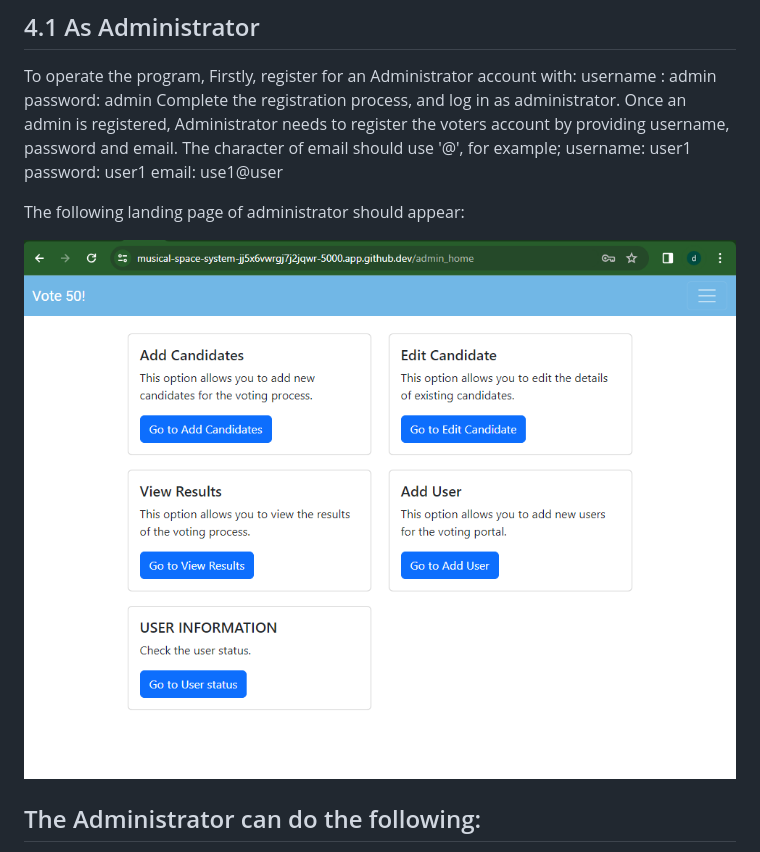
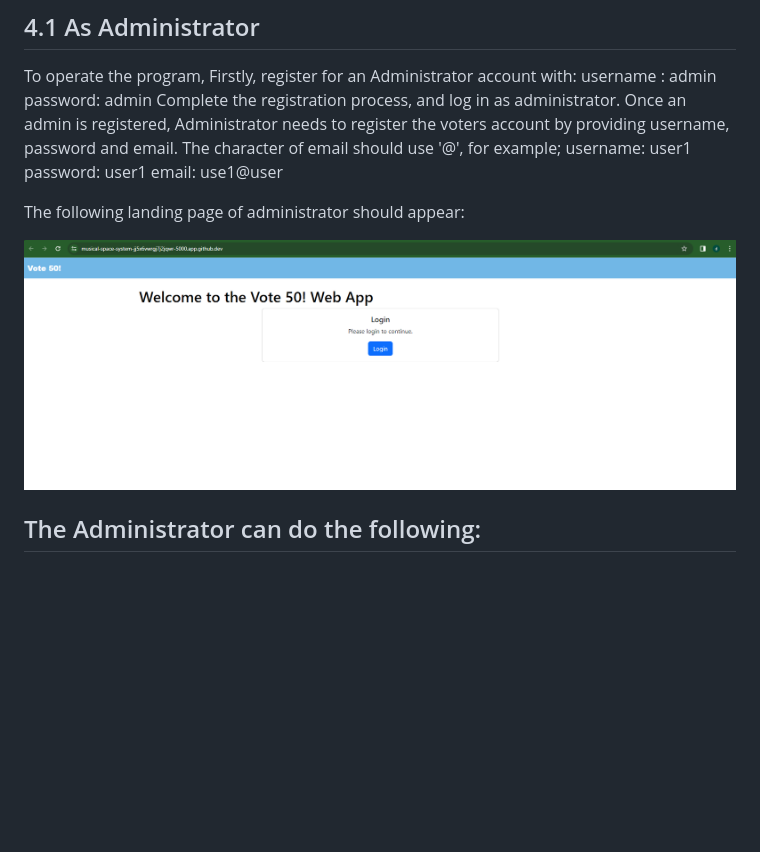
Before and after one commit to NauliDinda/vote50, a Markdown page: readme.md, the part around the change. Rendered like a GitHub page; blank space fills up the shorter version.

```diff
--- a/readme.md
+++ b/readme.md
@@ -83,7 +83,7 @@ email: use1@user
 
 The following landing page of administrator should appear:
 
-![Admin Dashboard](/images/admin_home.png)
+![Admin Dashboard](https://github.com/NauliDinda/vote50/blob/main/images/pagehome.png)
 
 ## The Administrator can do the following:
 
```
